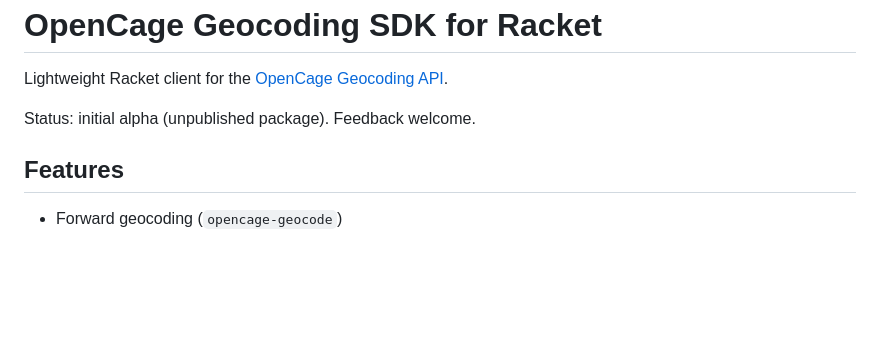
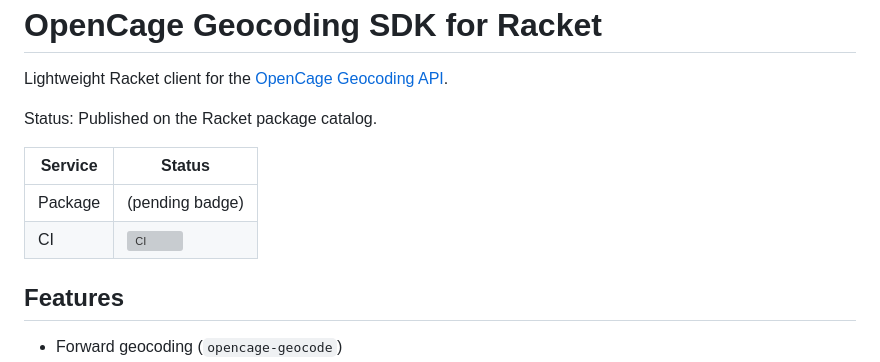
Before and after one commit to geonot/opencage-racket, a Markdown page: README.md, the part around one of its changes. GitHub-like rendering; blank space fills up the shorter version; grey boxes are pictures that could not be loaded.

```diff
--- a/README.md
+++ b/README.md
@@ -3,7 +3,12 @@ OpenCage Geocoding SDK for Racket
 
 Lightweight Racket client for the [OpenCage Geocoding API](https://opencagedata.com/api).
 
-Status: initial alpha (unpublished package). Feedback welcome.
+Status: Published on the Racket package catalog.
+
+| Service | Status |
+|---------|--------|
+| Package | (pending badge) |
+| CI      | ![CI](https://github.com/geonot/opencage-racket/actions/workflows/ci.yml/badge.svg) |
 
 ## Features
 
```
Also changed, not shown: other parts of README.md (+25 -7 lines).
